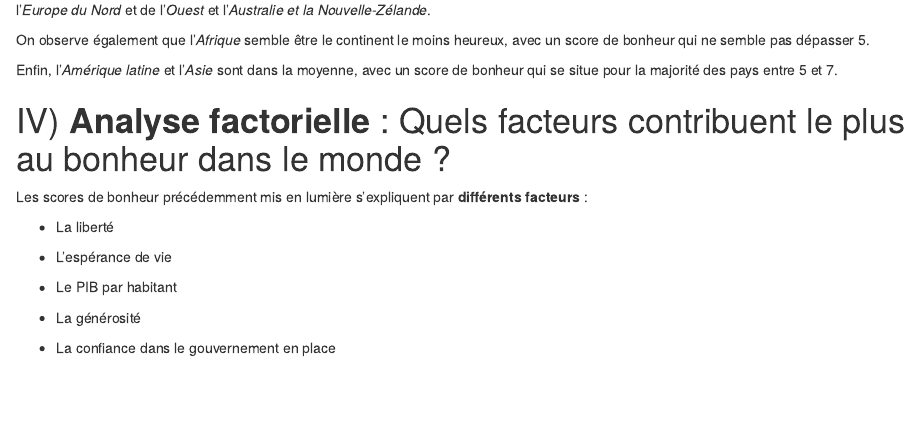
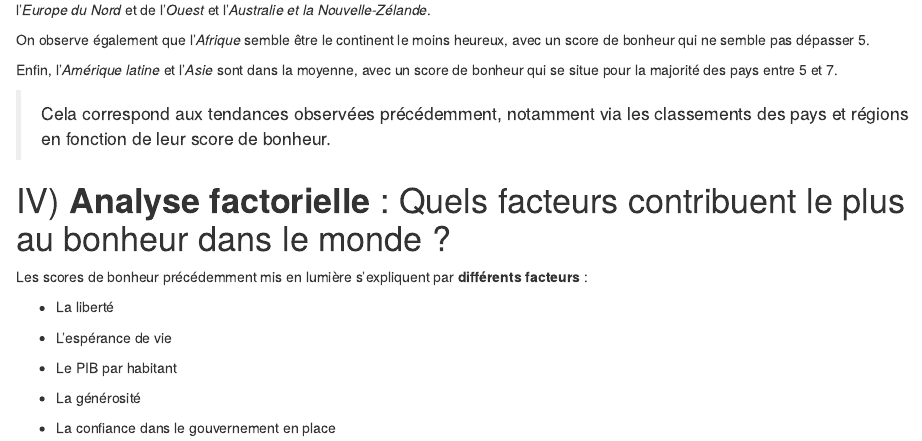
Before and after one commit to charlottesarter/world-happiness-report, an R Markdown document (Rapport.Rmd): the page in a window 1100 px wide, from 13280 px down. Rendered offline with R 4.5, knitr and Pandoc, with nearby package versions; drawn as R Markdown's standard HTML page in place of the format the file asks for; some code elsewhere in the file could not run offline; the gapminder table comes from the copy in Python's plotly package.

Commit message:
Ajout de texte explicatif pour la carte

```diff
--- a/Rapport.Rmd
+++ b/Rapport.Rmd
@@ -869,6 +869,8 @@ On observe également que l'*Afrique* semble être le continent le moins heureux
 
 Enfin, l'*Amérique latine* et l'*Asie* sont dans la moyenne, avec un score de bonheur qui se situe pour la majorité des pays entre 5 et 7.
 
+> Cela correspond aux tendances observées précédemment, notamment via les classements des pays et régions en fonction de leur score de bonheur.
+
 
 # IV) **Analyse factorielle** : Quels facteurs contribuent le plus au bonheur dans le monde ?
 
```
